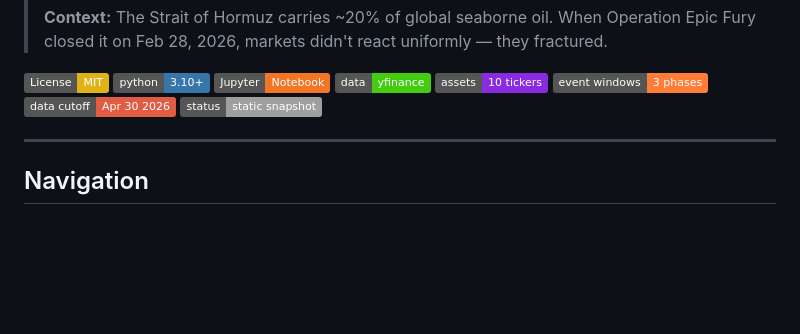
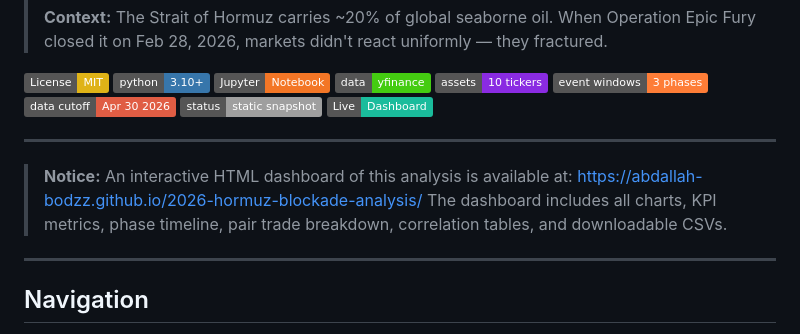
Before and after one commit to abdallah-bodzz/2026-hormuz-blockade-analysis, a Markdown page: README.md, the part around the change. Drawn GitHub-style; badges without logos; blank space fills up the shorter version.

Commit message:
docs: add notice for interactive dashboard in README and STORY

```diff
--- a/README.md
+++ b/README.md
@@ -13,6 +13,13 @@
 [![Event Windows: 3](https://img.shields.io/badge/event%20windows-3%20phases-orange)](https://github.com/abdallah-bodzz/2026-hormuz-blockade-analysis)
 [![Cutoff: Apr 2026](https://img.shields.io/badge/data%20cutoff-Apr%2030%202026-red)](https://github.com/abdallah-bodzz/2026-hormuz-blockade-analysis)
 [![Status: Static Snapshot](https://img.shields.io/badge/status-static%20snapshot-lightgrey)](https://github.com/abdallah-bodzz/2026-hormuz-blockade-analysis)
+[![Live Demo](https://img.shields.io/badge/Live-Dashboard-1abc9c?logo=githubpages&logoColor=white)](https://abdallah-bodzz.github.io/2026-hormuz-blockade-analysis/)
+
+---
+
+> **Notice:** An interactive HTML dashboard of this analysis is available at:
+> https://abdallah-bodzz.github.io/2026-hormuz-blockade-analysis/
+> The dashboard includes all charts, KPI metrics, phase timeline, pair trade breakdown, correlation tables, and downloadable CSVs.
 
 ---
 
```
Also changed, not shown: STORY.md (+6 -0 lines).
